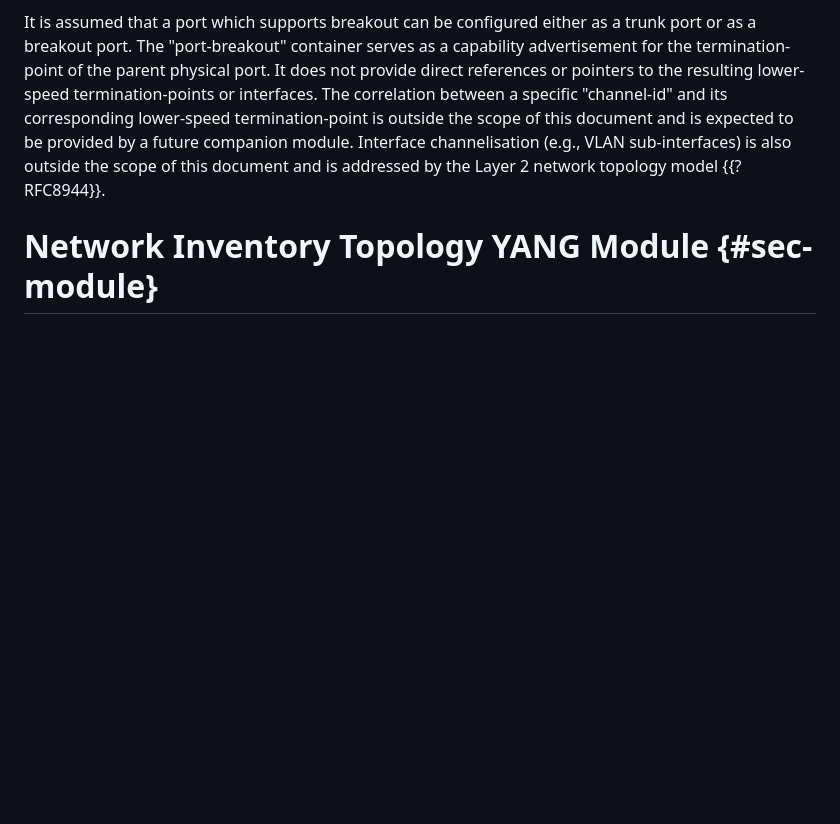
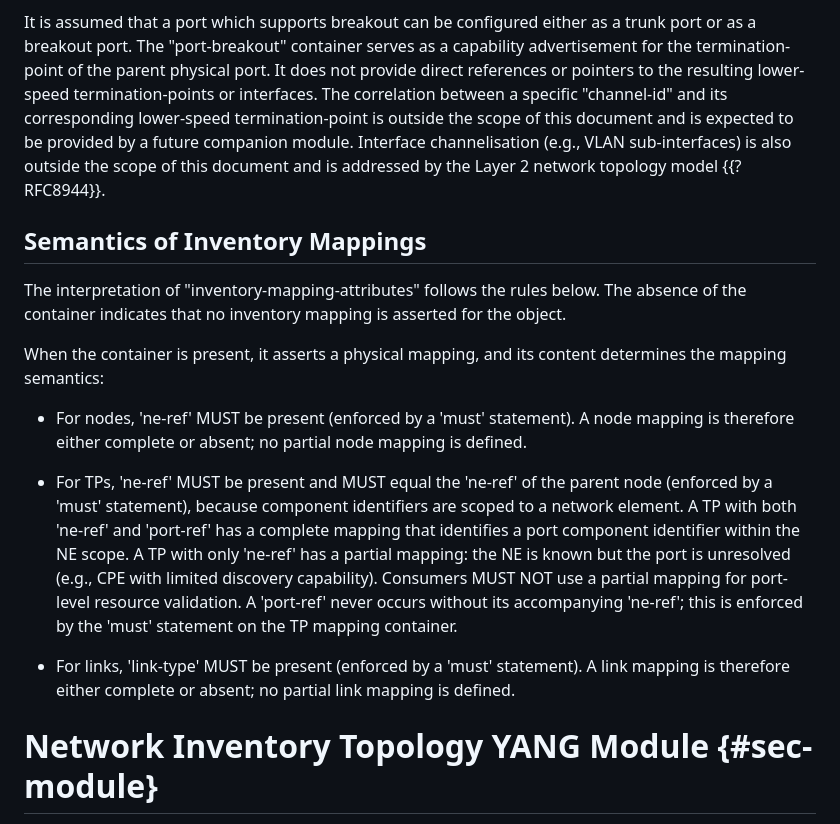
Before and after one commit to ietf-ivy-wg/network-inventory-topology, a Markdown page: draft-ietf-ivy-network-inventory-topology.md, the part around the change. GitHub-like rendering; blank space fills up the shorter version.

Commit message:
Define semantics of inventory mappings
Added semantics for inventory mappings, detailing requirements for nodes, termination points (TPs), and links.

```diff
--- a/draft-ietf-ivy-network-inventory-topology.md
+++ b/draft-ietf-ivy-network-inventory-topology.md
@@ -284,6 +284,36 @@ lower-speed termination-point is outside the scope of this document and
 is expected to be provided by a future companion module. Interface channelisation (e.g., VLAN sub-interfaces) is
 also outside the scope of this document and is addressed by the Layer 2 network topology model {{?RFC8944}}.
 
+## Semantics of Inventory Mappings
+
+   The interpretation of "inventory-mapping-attributes" follows
+   the rules below.  The absence of the container indicates that
+   no inventory mapping is asserted for the object.
+
+   When the container is present, it asserts a physical mapping,
+   and its content determines the mapping semantics:
+
+   - For nodes, 'ne-ref' MUST be present (enforced by a 'must'
+     statement).  A node mapping is therefore either complete or
+     absent; no partial node mapping is defined.
+
+   - For TPs, 'ne-ref' MUST be present and MUST equal the
+     'ne-ref' of the parent node (enforced by a 'must'
+     statement), because component identifiers are scoped to a
+     network element.  A TP with both 'ne-ref' and 'port-ref'
+     has a complete mapping that identifies a port component
+     identifier within the NE scope. A TP with only 'ne-ref' has a partial mapping: the
+     NE is known but the port is unresolved (e.g., CPE with
+     limited discovery capability).  Consumers MUST NOT use a
+     partial mapping for port-level resource validation.  A
+     'port-ref' never occurs without its accompanying 'ne-ref';
+     this is enforced by the 'must' statement on the TP mapping
+     container.
+
+   - For links, 'link-type' MUST be present (enforced by a
+     'must' statement).  A link mapping is therefore either
+     complete or absent; no partial link mapping is defined.
+
 # Network Inventory Topology YANG Module {#sec-module}
 
 This module augments the Network Topology module defined in {{!RFC8345}}.
```
